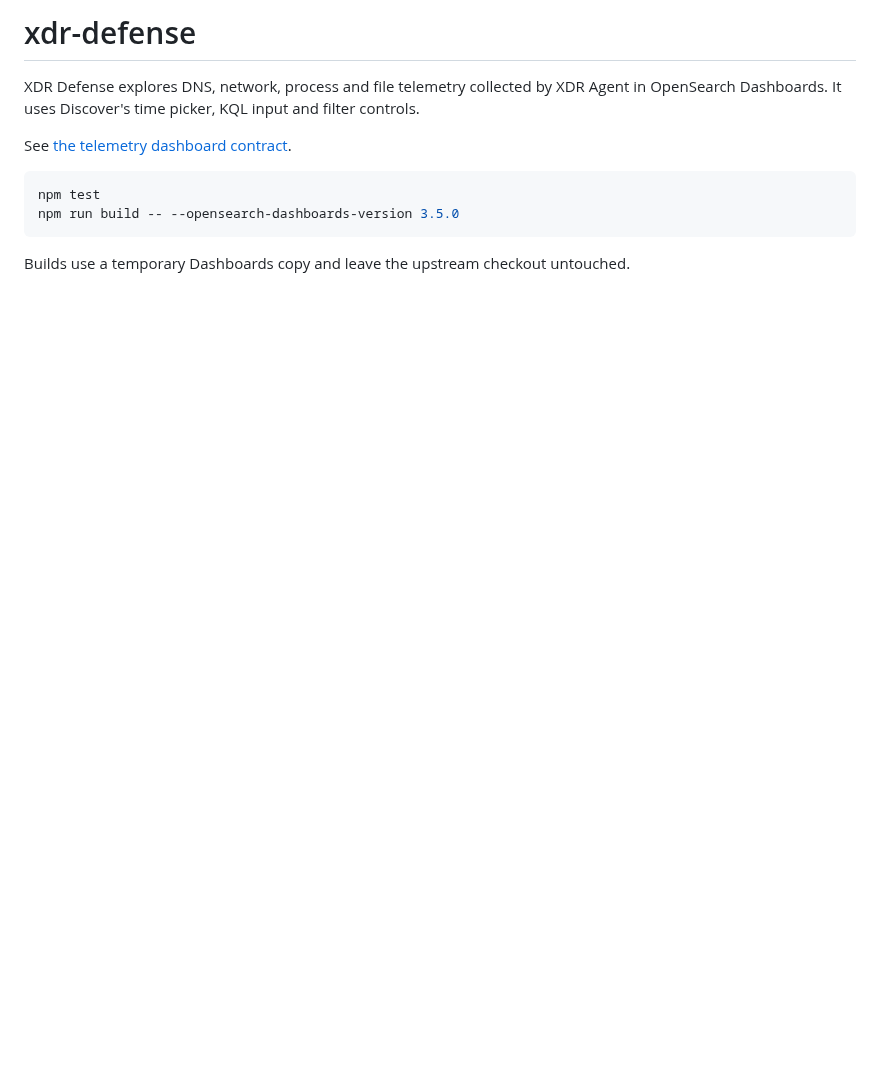
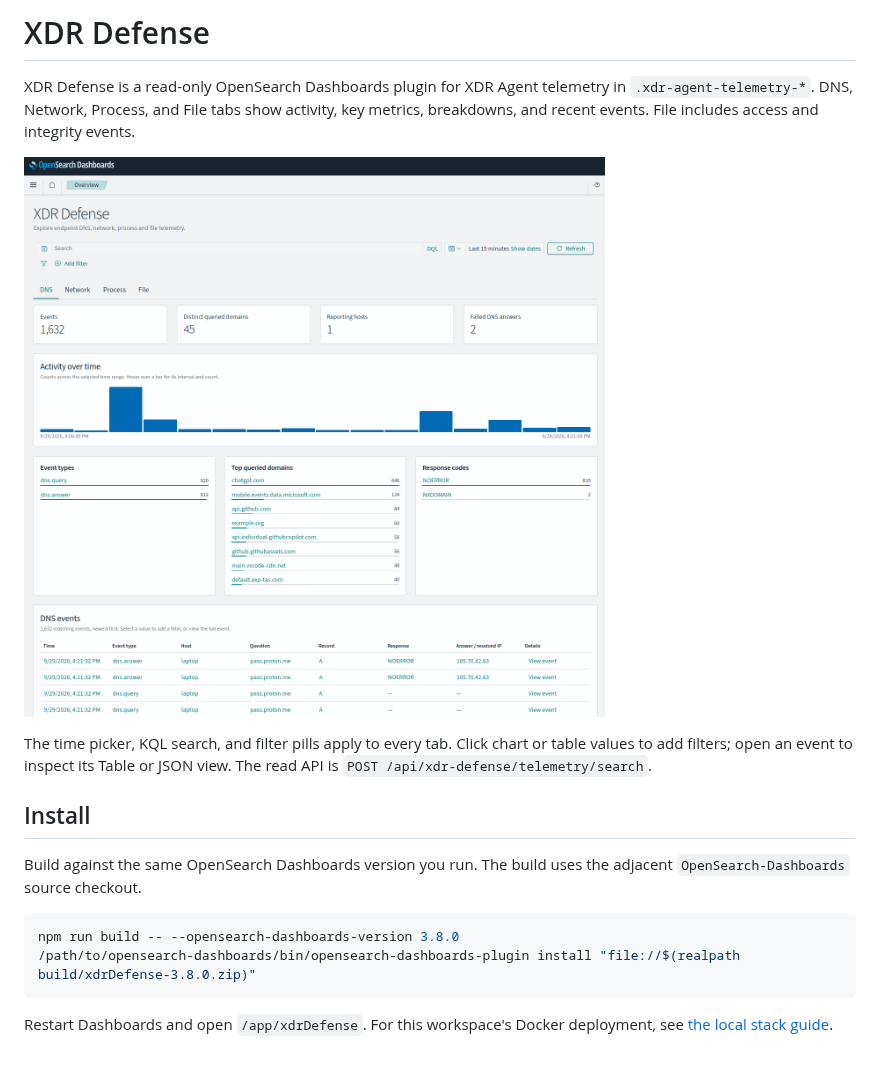
Before and after one commit to kplrm/xdr-defense, a Markdown page: README.md, the part around the change. Rendered like a GitHub page; pictures changed too: images/XDR_Defense-overview.png (added); blank space fills up the shorter version.

````diff
--- a/README.md
+++ b/README.md
@@ -1,12 +1,18 @@
-# xdr-defense
+# XDR Defense
 
-XDR Defense explores DNS, network, process and file telemetry collected by XDR Agent in OpenSearch Dashboards. It uses Discover's time picker, KQL input and filter controls.
+XDR Defense is a read-only OpenSearch Dashboards plugin for XDR Agent telemetry in `.xdr-agent-telemetry-*`. DNS, Network, Process, and File tabs show activity, key metrics, breakdowns, and recent events. File includes access and integrity events.
 
-See [the telemetry dashboard contract](docs/telemetry-dashboard.md).
+![XDR Defense DNS overview with shared search controls, charts, and event table](images/XDR_Defense-overview.png)
+
+The time picker, KQL search, and filter pills apply to every tab. Click chart or table values to add filters; open an event to inspect its Table or JSON view. The read API is `POST /api/xdr-defense/telemetry/search`.
+
+## Install
+
+Build against the same OpenSearch Dashboards version you run. The build uses the adjacent `OpenSearch-Dashboards` source checkout.
 
 ```bash
-npm test
-npm run build -- --opensearch-dashboards-version 3.5.0
+npm run build -- --opensearch-dashboards-version 3.8.0
+/path/to/opensearch-dashboards/bin/opensearch-dashboards-plugin install "file://$(realpath build/xdrDefense-3.8.0.zip)"
 ```
 
-Builds use a temporary Dashboards copy and leave the upstream checkout untouched.
+Restart Dashboards and open `/app/xdrDefense`. For this workspace's Docker deployment, see [the local stack guide](../opensearch/README.md).
````
Also changed, not shown: docs/README.md (deleted, +0 -3 lines), docs/telemetry-dashboard.md (deleted, +0 -20 lines).
